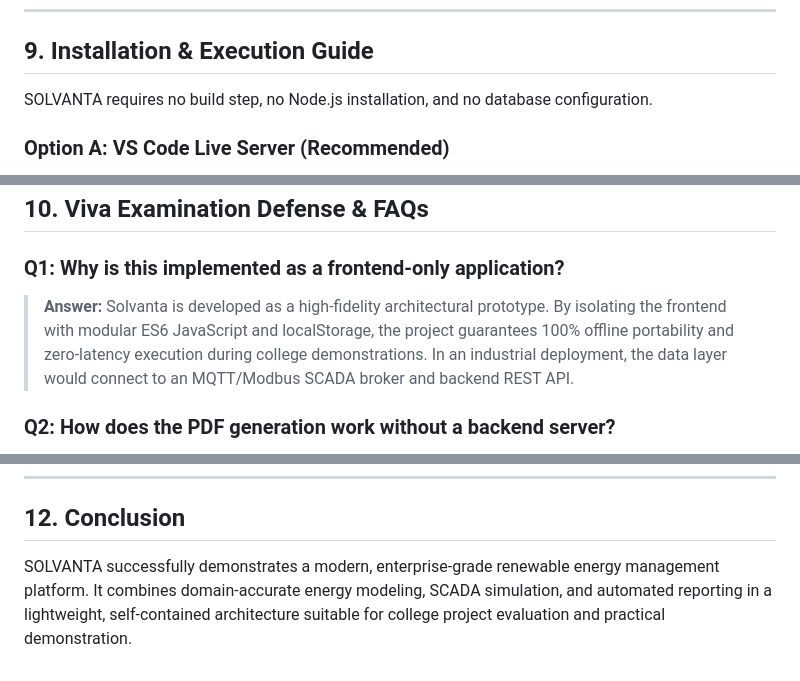
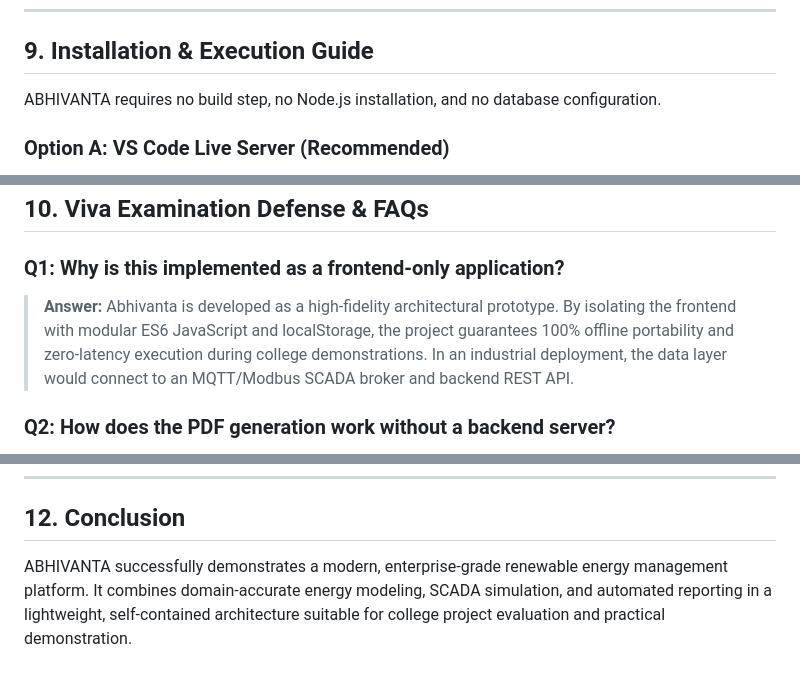
Before and after one commit to Abhishek455-ux/Solvanta, a Markdown page: README.md, 3 parts joined by grey strips. Rendered like a GitHub page.

```diff
--- a/README.md
+++ b/README.md
@@ -188,7 +190,7 @@ SOLVANTA comes pre-populated with 9 realistic fictional plants across major rene
 
 ## 9. Installation & Execution Guide
 
-SOLVANTA requires no build step, no Node.js installation, and no database configuration.
+ABHIVANTA requires no build step, no Node.js installation, and no database configuration.
 
 ### Option A: VS Code Live Server (Recommended)
 1. Open Visual Studio Code.
@@ -212,7 +214,7 @@ Double-click `index.html` to open directly in Chrome, Edge, Firefox, or Safari.
 ## 10. Viva Examination Defense & FAQs
 
 ### Q1: Why is this implemented as a frontend-only application?
-> **Answer:** Solvanta is developed as a high-fidelity architectural prototype. By isolating the frontend with modular ES6 JavaScript and localStorage, the project guarantees 100% offline portability and zero-latency execution during college demonstrations. In an industrial deployment, the data layer would connect to an MQTT/Modbus SCADA broker and backend REST API.
+> **Answer:** Abhivanta is developed as a high-fidelity architectural prototype. By isolating the frontend with modular ES6 JavaScript and localStorage, the project guarantees 100% offline portability and zero-latency execution during college demonstrations. In an industrial deployment, the data layer would connect to an MQTT/Modbus SCADA broker and backend REST API.
 
 ### Q2: How does the PDF generation work without a backend server?
 > **Answer:** PDF generation is handled entirely on the client side using the **jsPDF** and **jsPDF-AutoTable** libraries. The JavaScript engine creates an in-memory PDF binary document, calculates coordinates and typography for headers and tables, attaches operational observations, and triggers a browser blob download.
@@ -246,4 +248,4 @@ Double-click `index.html` to open directly in Chrome, Edge, Firefox, or Safari.
 ---
 
 ## 12. Conclusion
-SOLVANTA successfully demonstrates a modern, enterprise-grade renewable energy management platform. It combines domain-accurate energy modeling, SCADA simulation, and automated reporting in a lightweight, self-contained architecture suitable for college project evaluation and practical demonstration.
+ABHIVANTA successfully demonstrates a modern, enterprise-grade renewable energy management platform. It combines domain-accurate energy modeling, SCADA simulation, and automated reporting in a lightweight, self-contained architecture suitable for college project evaluation and practical demonstration.
```
Also changed, not shown: other parts of README.md (+7 -5 lines).
